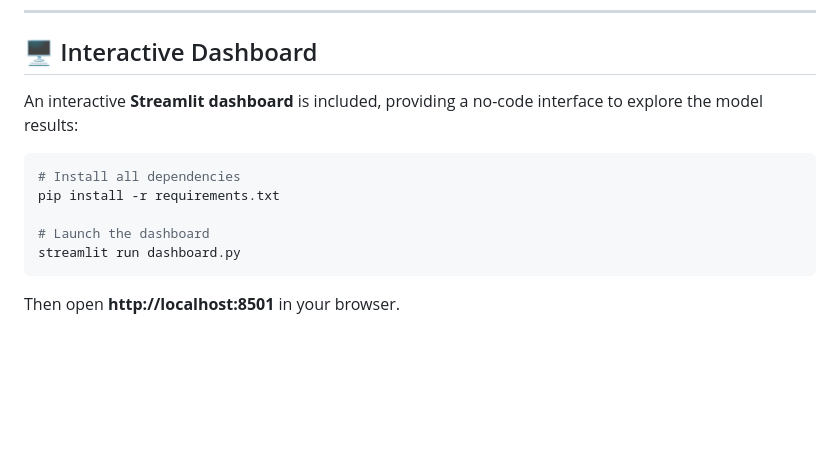
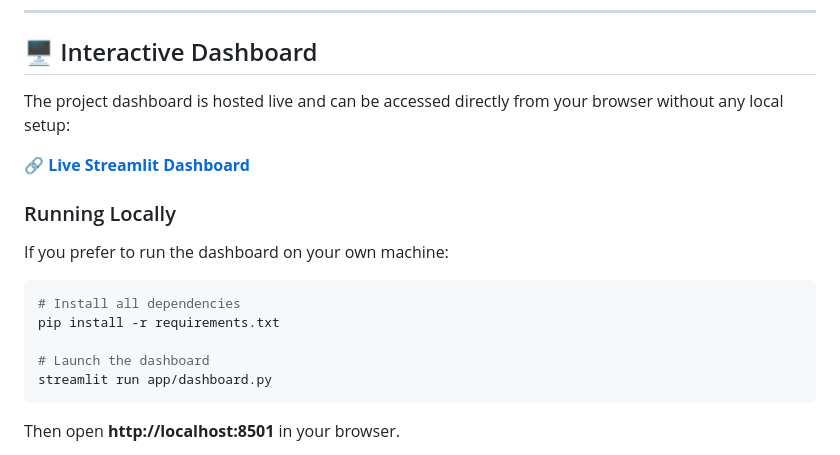
Before and after one commit to Cokaine29/IndianRailways_Freight_Optimization, a Markdown page: README.md, the part around the change. Drawn GitHub-style; blank space fills up the shorter version.

Commit message:
Update README with live Streamlit app URL

````diff
--- a/README.md
+++ b/README.md
@@ -35,14 +35,20 @@ The **Pareto frontier** (12 non-dominated solutions) is generated using the **ep
 
 ## 🖥️ Interactive Dashboard
 
-An interactive **Streamlit dashboard** is included, providing a no-code interface to explore the model results:
+The project dashboard is hosted live and can be accessed directly from your browser without any local setup:
+
+🔗 **[Live Streamlit Dashboard](https://indianrailwaysfreightoptimizationgit-srp3daqtrvefowmhmg8f2r.streamlit.app/)**
+
+### Running Locally
+
+If you prefer to run the dashboard on your own machine:
 
 ```bash
 # Install all dependencies
 pip install -r requirements.txt
 
 # Launch the dashboard
-streamlit run dashboard.py
+streamlit run app/dashboard.py
 ```
 
 Then open **http://localhost:8501** in your browser.
````
